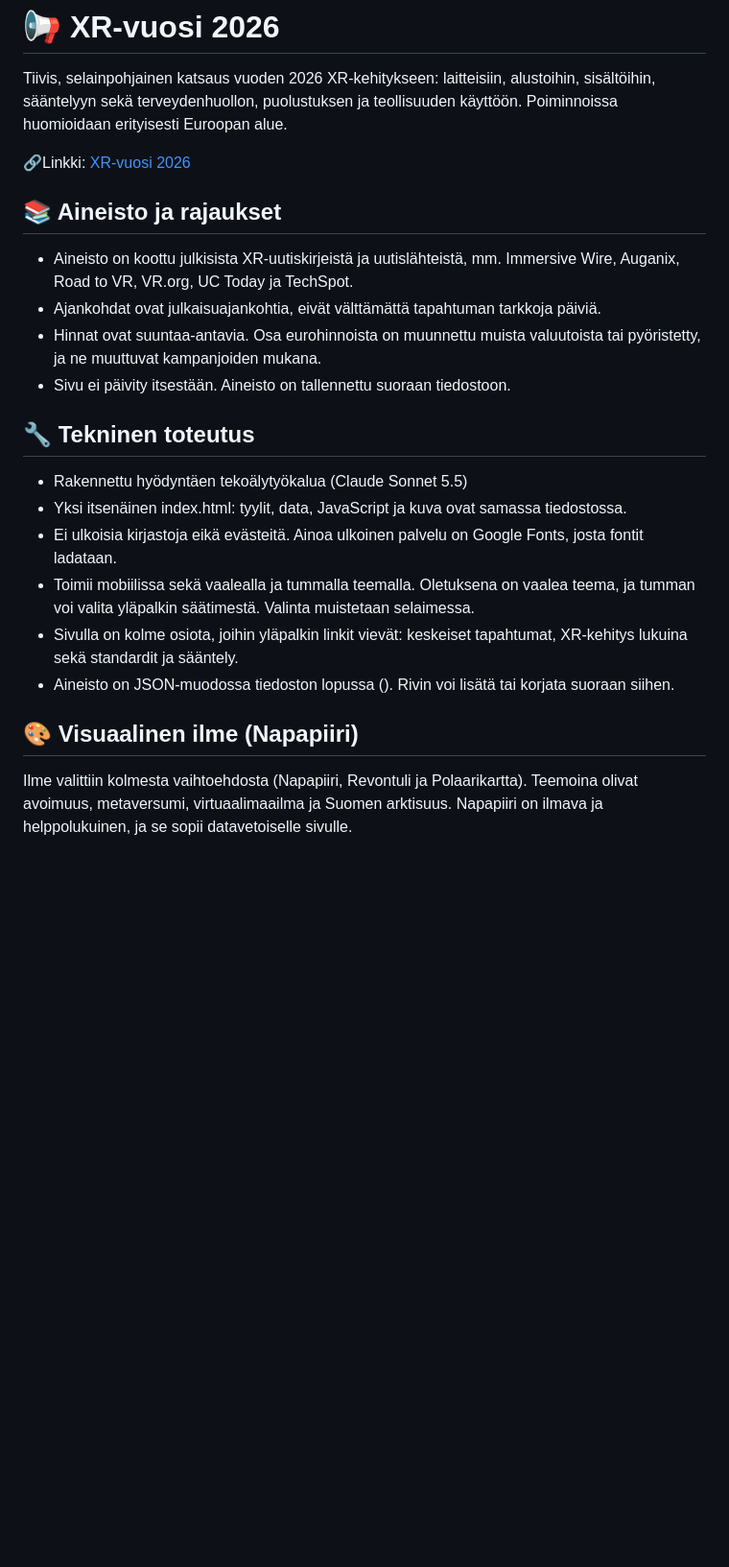
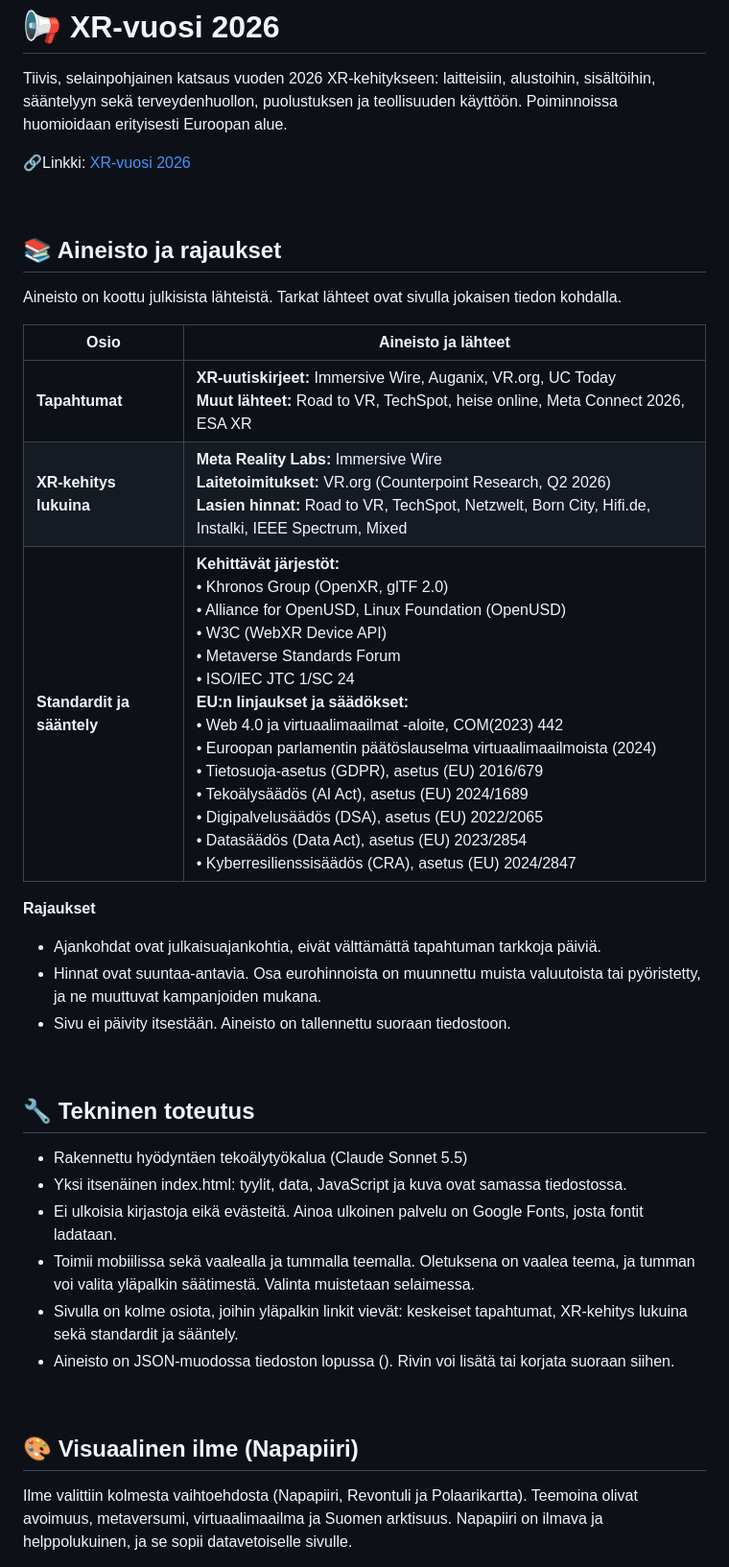
Before and after one commit to AnnaElo/XR-vuosi-2026, a Markdown page: README.md, the part around one of its changes. Shown at 96% size. Drawn GitHub-style; blank space fills up the shorter version.

Commit message:
README: aineistot taulukoksi osioittain ja väljemmät otsikot
Co-Authored-By: Claude Opus 5.5 (1M context) <noreply@anthropic.com>
Claude-Session: https://claude.ai/code/session_011nWeDMJikc78pwZhDeLDaw

```diff
--- a/README.md
+++ b/README.md
@@ -4,15 +4,28 @@ Tiivis, selainpohjainen katsaus vuoden 2026 XR-kehitykseen: laitteisiin, alustoi
 
 🔗Linkki: [XR-vuosi 2026](https://annaelo.github.io/XR-vuosi-2026/)
 
+&nbsp;
 
 ## 📚 Aineisto ja rajaukset
-- Aineisto on koottu julkisista XR-uutiskirjeistä ja uutislähteistä, mm. Immersive Wire, Auganix, Road to VR, VR.org, UC Today ja TechSpot.
+
+Aineisto on koottu julkisista lähteistä. Tarkat lähteet ovat sivulla jokaisen tiedon kohdalla.
+
+| Osio | Aineisto ja lähteet |
+|---|---|
+| **Tapahtumat** | **XR-uutiskirjeet:** Immersive Wire, Auganix, VR.org, UC Today<br>**Muut lähteet:** Road to VR, TechSpot, heise online, Meta Connect 2026, ESA XR |
+| **XR-kehitys lukuina** | **Meta Reality Labs:** Immersive Wire<br>**Laitetoimitukset:** VR.org (Counterpoint Research, Q2 2026)<br>**Lasien hinnat:** Road to VR, TechSpot, Netzwelt, Born City, Hifi.de, Instalki, IEEE Spectrum, Mixed |
+| **Standardit ja sääntely** | **Kehittävät järjestöt:**<br>• Khronos Group (OpenXR, glTF 2.0)<br>• Alliance for OpenUSD, Linux Foundation (OpenUSD)<br>• W3C (WebXR Device API)<br>• Metaverse Standards Forum<br>• ISO/IEC JTC 1/SC 24<br>**EU:n linjaukset ja säädökset:**<br>• Web 4.0 ja virtuaalimaailmat -aloite, COM(2023) 442<br>• Euroopan parlamentin päätöslauselma virtuaalimaailmoista (2024)<br>• Tietosuoja-asetus (GDPR), asetus (EU) 2016/679<br>• Tekoälysäädös (AI Act), asetus (EU) 2024/1689<br>• Digipalvelusäädös (DSA), asetus (EU) 2022/2065<br>• Datasäädös (Data Act), asetus (EU) 2023/2854<br>• Kyberresilienssisäädös (CRA), asetus (EU) 2024/2847 |
+
+**Rajaukset**
+
 - Ajankohdat ovat julkaisuajankohtia, eivät välttämättä tapahtuman tarkkoja päiviä.
 - Hinnat ovat suuntaa-antavia. Osa eurohinnoista on muunnettu muista valuutoista tai pyöristetty, ja ne muuttuvat kampanjoiden mukana.
 - Sivu ei päivity itsestään. Aineisto on tallennettu suoraan tiedostoon.
 
+&nbsp;
 
 ## 🔧 Tekninen toteutus
+
 - Rakennettu hyödyntäen tekoälytyökalua (Claude Sonnet 5.5)
 - Yksi itsenäinen index.html: tyylit, data, JavaScript ja kuva ovat samassa tiedostossa.
 - Ei ulkoisia kirjastoja eikä evästeitä. Ainoa ulkoinen palvelu on Google Fonts, josta fontit ladataan.
@@ -20,8 +33,10 @@ Tiivis, selainpohjainen katsaus vuoden 2026 XR-kehitykseen: laitteisiin, alustoi
 - Sivulla on kolme osiota, joihin yläpalkin linkit vievät: keskeiset tapahtumat, XR-kehitys lukuina sekä standardit ja sääntely.
 - Aineisto on JSON-muodossa tiedoston lopussa (<script id="xr-data">). Rivin voi lisätä tai korjata suoraan siihen.
 
+&nbsp;
 
 ## 🎨 Visuaalinen ilme (Napapiiri)
+
 Ilme valittiin kolmesta vaihtoehdosta (Napapiiri, Revontuli ja Polaarikartta). Teemoina olivat avoimuus, metaversumi, virtuaalimaailma ja Suomen arktisuus. Napapiiri on ilmava ja helppolukuinen, ja se sopii datavetoiselle sivulle.
 
 - **Värit** on poimittu sivun hero-kuvasta. Vaalean teeman pohja on hangen sävy (`#f2f6fb`), teksti kaamoksen sininen (`#05103b`) ja korostus koboltti (`#103f96`). Tumma teema käyttää pohjana kaamoksen sinistä (`#06112d`) ja korostuksena vaaleaa kobolttia (`#8fb0f2`).
```
Also changed, not shown: other parts of README.md (+3 -0 lines).
